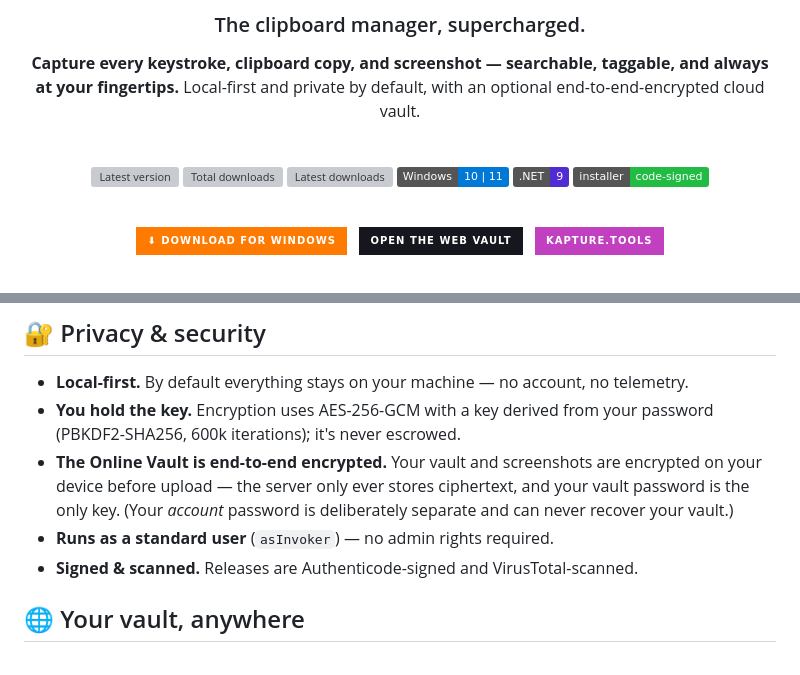
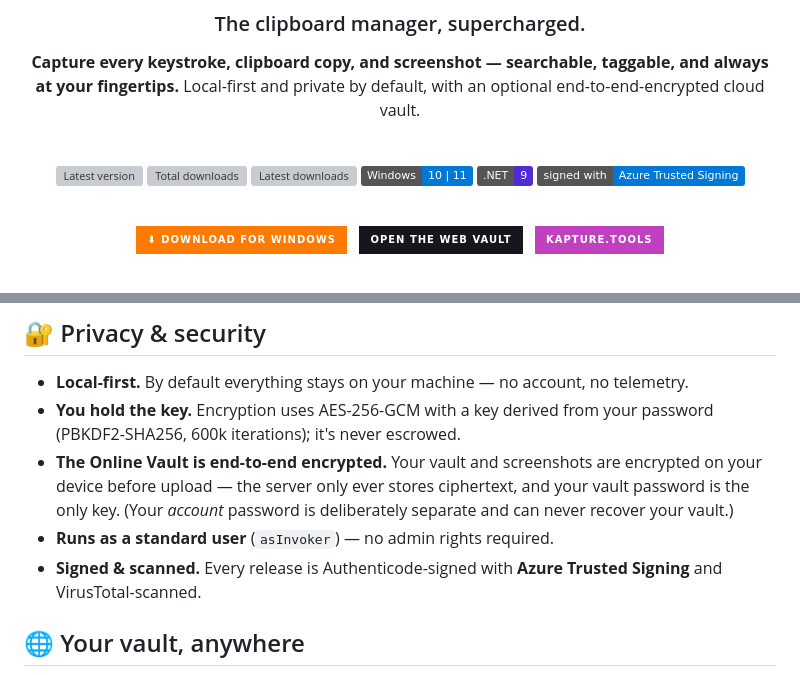
Before and after one commit to Vybecode-LTD/KaptureVault, a Markdown page: README.md, 2 parts joined by grey strips. GitHub-like rendering; badges without logos; grey boxes are pictures that could not be loaded.

Commit message:
docs(readme): swap the generic code-signed badge for an Azure Trusted Signing badge
Co-Authored-By: Claude Opus 4.8 <noreply@anthropic.com>

```diff
--- a/README.md
+++ b/README.md
@@ -16,7 +16,7 @@ Local-first and private by default, with an optional end-to-end-encrypted cloud
 [![Latest downloads](https://img.shields.io/github/downloads/Vybecode-LTD/KaptureVault/latest/total?label=latest%20release&color=4f6ef6)](https://github.com/Vybecode-LTD/KaptureVault/releases/latest)
 [![Windows](https://img.shields.io/badge/Windows-10%20%7C%2011-0078D6?logo=windows&logoColor=white)](#-download)
 [![.NET 9](https://img.shields.io/badge/.NET-9-512BD4?logo=dotnet&logoColor=white)](#-built-with)
-[![Code-signed](https://img.shields.io/badge/installer-code--signed-22bb44?logo=windows&logoColor=white)](#-privacy--security)
+[![Signed with Azure Trusted Signing](https://img.shields.io/badge/signed%20with-Azure%20Trusted%20Signing-0078D4?logo=microsoftazure&logoColor=white)](#-privacy--security)
 
 <br/>
 
@@ -79,7 +79,7 @@ The full capture app is **free forever** with no account. The Online Vault is fr
 - **You hold the key.** Encryption uses AES-256-GCM with a key derived from your password (PBKDF2-SHA256, 600k iterations); it's never escrowed.
 - **The Online Vault is end-to-end encrypted.** Your vault and screenshots are encrypted on your device before upload — the server only ever stores ciphertext, and your vault password is the only key. (Your *account* password is deliberately separate and can never recover your vault.)
 - **Runs as a standard user** (`asInvoker`) — no admin rights required.
-- **Signed & scanned.** Releases are Authenticode-signed and VirusTotal-scanned.
+- **Signed & scanned.** Every release is Authenticode-signed with **Azure Trusted Signing** and VirusTotal-scanned.
 
 ## 🌐 Your vault, anywhere
 
```
